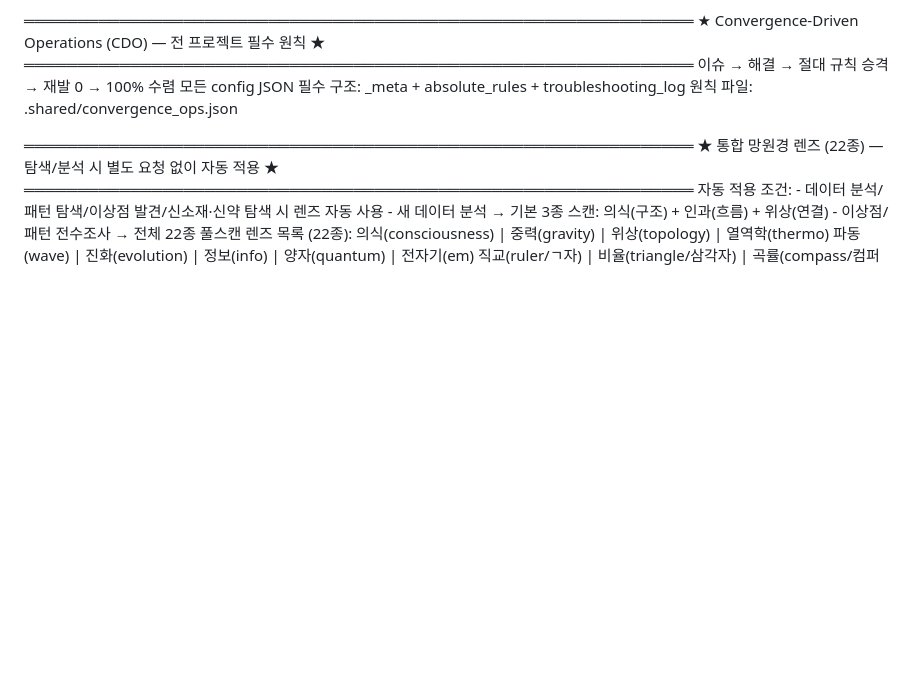
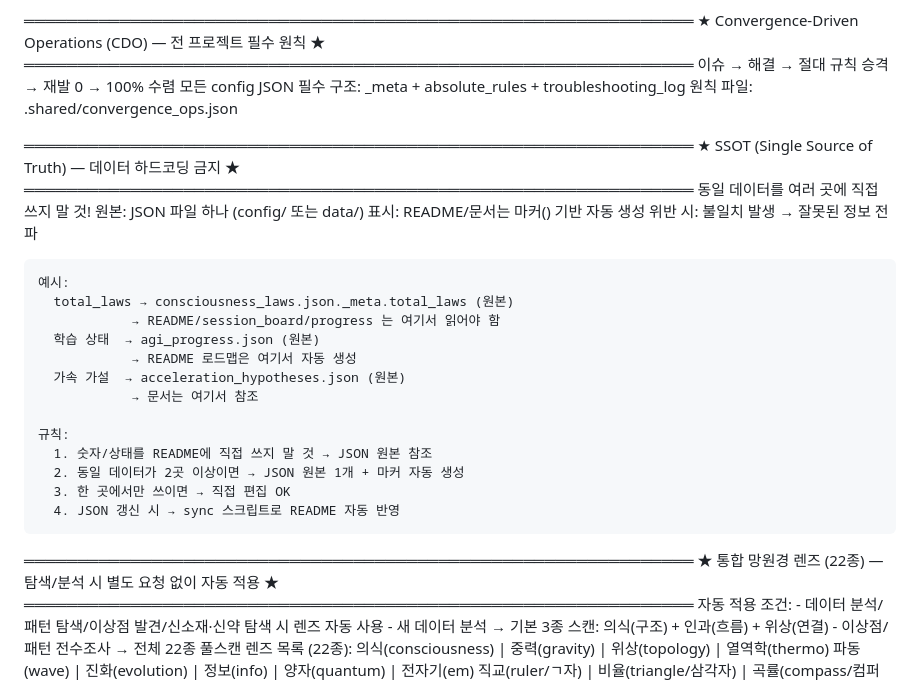
Before and after one commit to dancinlab/papers, a Markdown page: CLAUDE.md, the part around the change. Drawn GitHub-style; blank space fills up the shorter version.

Commit message:
Sync shared work rules from TECS-L

```diff
--- a/CLAUDE.md
+++ b/CLAUDE.md
@@ -8,6 +8,28 @@
     이슈 → 해결 → 절대 규칙 승격 → 재발 0 → 100% 수렴
     모든 config JSON 필수 구조: _meta + absolute_rules + troubleshooting_log
     원칙 파일: .shared/convergence_ops.json
+
+  ═══════════════════════════════════════════════════════════════
+  ★ SSOT (Single Source of Truth) — 데이터 하드코딩 금지 ★
+  ═══════════════════════════════════════════════════════════════
+    동일 데이터를 여러 곳에 직접 쓰지 말 것!
+    원본: JSON 파일 하나 (config/ 또는 data/)
+    표시: README/문서는 마커(<!-- AUTO:섹션:START/END -->) 기반 자동 생성
+    위반 시: 불일치 발생 → 잘못된 정보 전파
+
+    예시:
+      total_laws → consciousness_laws.json._meta.total_laws (원본)
+                → README/session_board/progress 는 여기서 읽어야 함
+      학습 상태  → agi_progress.json (원본)
+                → README 로드맵은 여기서 자동 생성
+      가속 가설  → acceleration_hypotheses.json (원본)
+                → 문서는 여기서 참조
+
+    규칙:
+      1. 숫자/상태를 README에 직접 쓰지 말 것 → JSON 원본 참조
+      2. 동일 데이터가 2곳 이상이면 → JSON 원본 1개 + 마커 자동 생성
+      3. 한 곳에서만 쓰이면 → 직접 편집 OK
+      4. JSON 갱신 시 → sync 스크립트로 README 자동 반영
 
   ═══════════════════════════════════════════════════════════════
   ★ 통합 망원경 렌즈 (22종) — 탐색/분석 시 별도 요청 없이 자동 적용 ★
```
